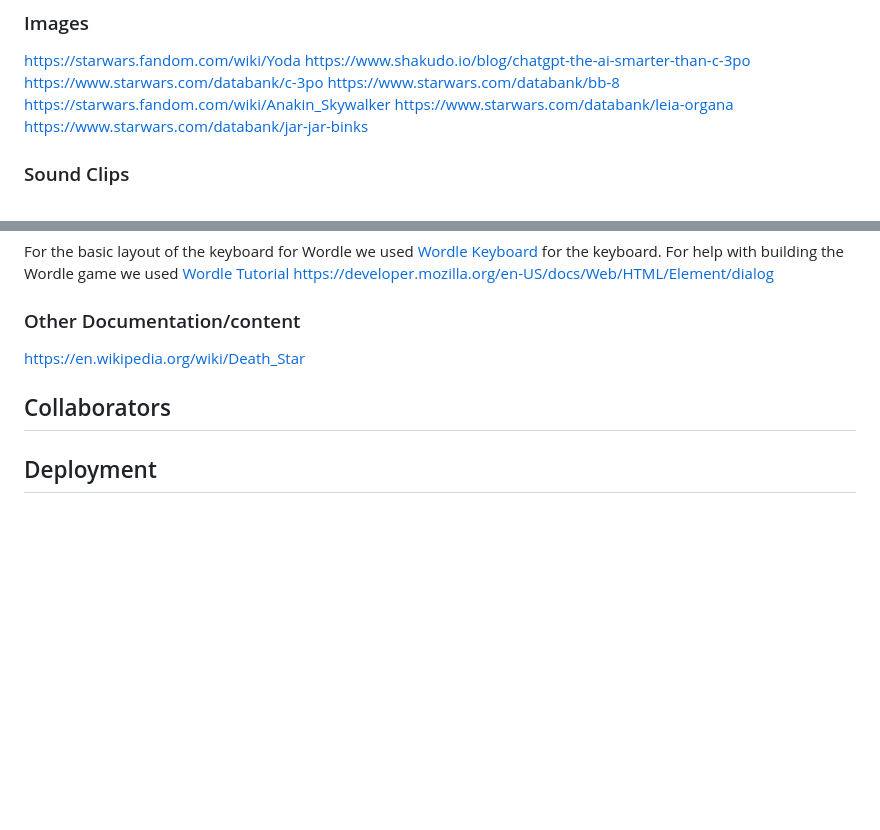
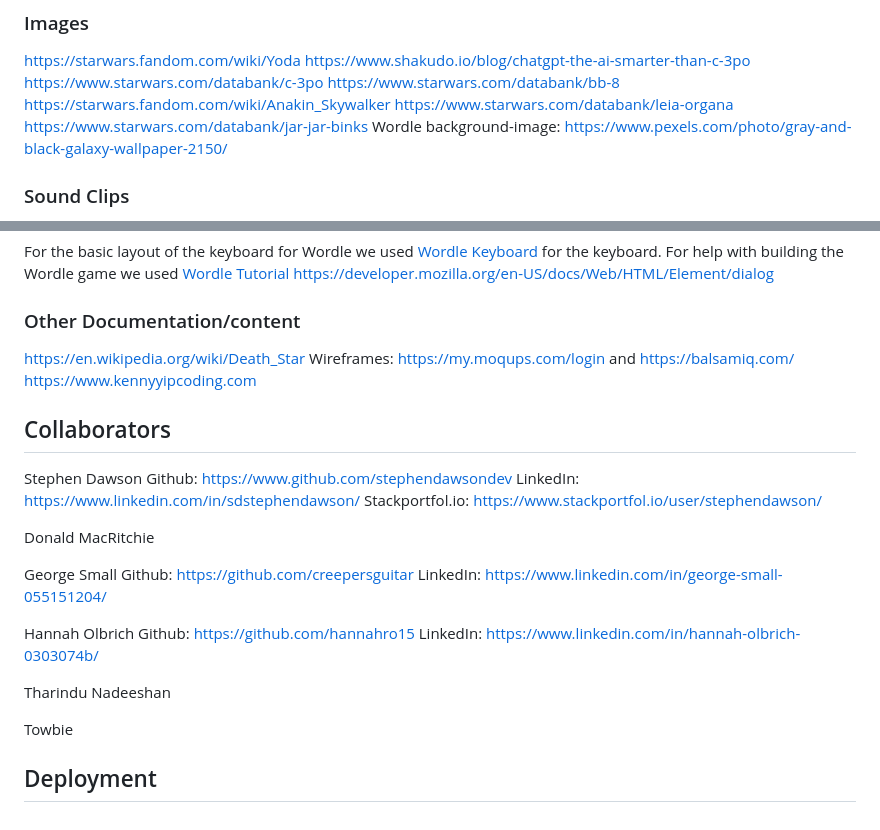
Before and after one commit to stephendawsondev/jedi-academy, a Markdown page: README.md, 2 parts joined by grey strips. Drawn GitHub-style; blank space fills up the shorter version.

Commit message:
Add some more credits and collaborators to readme

```diff
--- a/README.md
+++ b/README.md
@@ -56,6 +56,7 @@ https://www.starwars.com/databank/bb-8
 https://starwars.fandom.com/wiki/Anakin_Skywalker
 https://www.starwars.com/databank/leia-organa
 https://www.starwars.com/databank/jar-jar-binks
+Wordle background-image: https://www.pexels.com/photo/gray-and-black-galaxy-wallpaper-2150/
 
 ### Sound Clips
 https://www.101soundboards.com/sounds/27903371-ow-why-did-you-do-that
@@ -74,8 +75,28 @@ https://developer.mozilla.org/en-US/docs/Web/HTML/Element/dialog
 
 ### Other Documentation/content
 https://en.wikipedia.org/wiki/Death_Star
-
+Wireframes: https://my.moqups.com/login and https://balsamiq.com/
+https://www.kennyyipcoding.com
 
 ## Collaborators
 
+Stephen Dawson
+Github: https://www.github.com/stephendawsondev
+LinkedIn: https://www.linkedin.com/in/sdstephendawson/
+Stackportfol.io: https://www.stackportfol.io/user/stephendawson/
+
+Donald MacRitchie
+
+George Small
+Github: https://github.com/creepersguitar
+LinkedIn: https://www.linkedin.com/in/george-small-055151204/
+
+Hannah Olbrich
+Github: https://github.com/hannahro15
+LinkedIn: https://www.linkedin.com/in/hannah-olbrich-0303074b/
+
+Tharindu Nadeeshan
+
+Towbie
+
 ## Deployment
```
